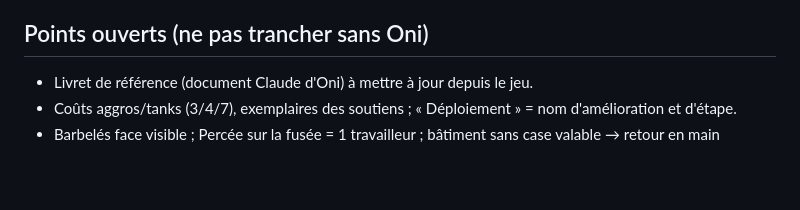
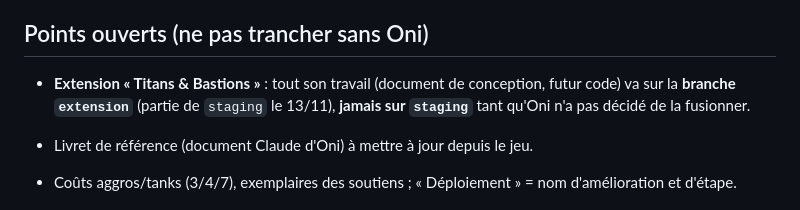
Before and after one commit to MrBoufflers/SWARM, a Markdown page: CLAUDE.md, the part around the change. GitHub-like rendering; blank space fills up the shorter version.

Commit message:
CLAUDE.md : l'extension Titans & Bastions vit sur la branche extension (Oni, 13/11)
Co-Authored-By: Claude Sonnet 5.5 <noreply@anthropic.com>
Claude-Session: https://claude.ai/code/session_01HYSGgmh8zn6teU14D8QShT

```diff
--- a/CLAUDE.md
+++ b/CLAUDE.md
@@ -65,6 +65,8 @@ Fenêtres `A_famine` / `A_react` seulement si la colonie tient le bon sort (vali
 
 ## Points ouverts (ne pas trancher sans Oni)
 
+- **Extension « Titans & Bastions »** : tout son travail (document de conception, futur code) va sur la **branche `extension`** (partie de `staging` le 13/11), **jamais sur `staging`** tant qu'Oni n'a pas décidé de la fusionner.
+
 - Livret de référence (document Claude d'Oni) à mettre à jour depuis le jeu.
 - Coûts aggros/tanks (3/4/7), exemplaires des soutiens ; « Déploiement » = nom d'amélioration et d'étape.
 - Barbelés face visible ; Percée sur la fusée = 1 travailleur ; bâtiment sans case valable → retour en main (interprétations).
```
